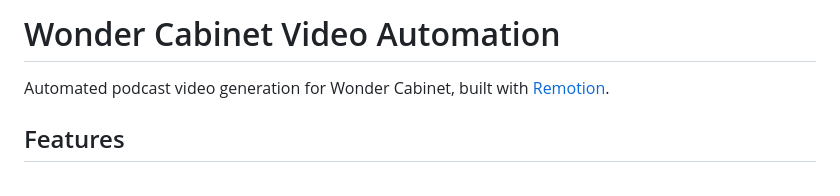
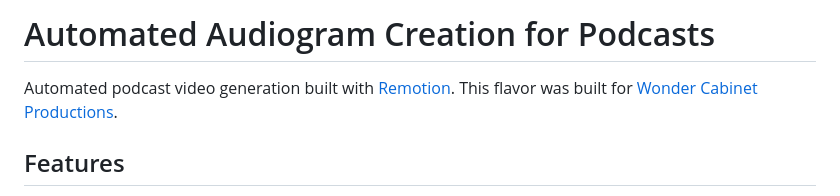
Before and after one commit to mriechers/podcast-audiogram-tools, a Markdown page: README.md, the part around one of its changes. Rendered like a GitHub page.

Commit message:
Update README for podcast automation project

```diff
--- a/README.md
+++ b/README.md
@@ -1,6 +1,6 @@
-# Wonder Cabinet Video Automation
+# Automated Audiogram Creation for Podcasts
 
-Automated podcast video generation for Wonder Cabinet, built with [Remotion](https://remotion.dev).
+Automated podcast video generation built with [Remotion](https://remotion.dev). This flavor was built for [Wonder Cabinet Productions](https://wondercabinetproductions.com/).
 
 ## Features
 
```
Also changed, not shown: other parts of README.md (+1 -1 lines).
